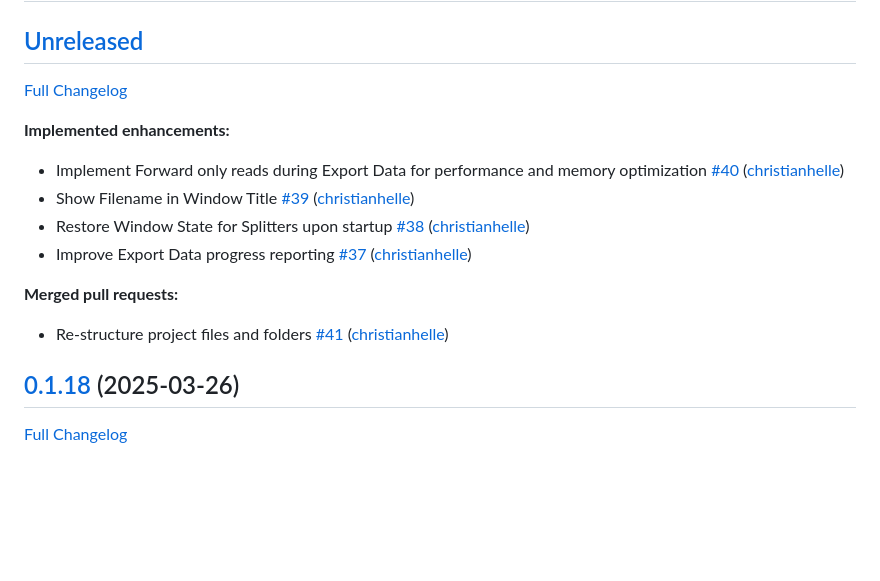
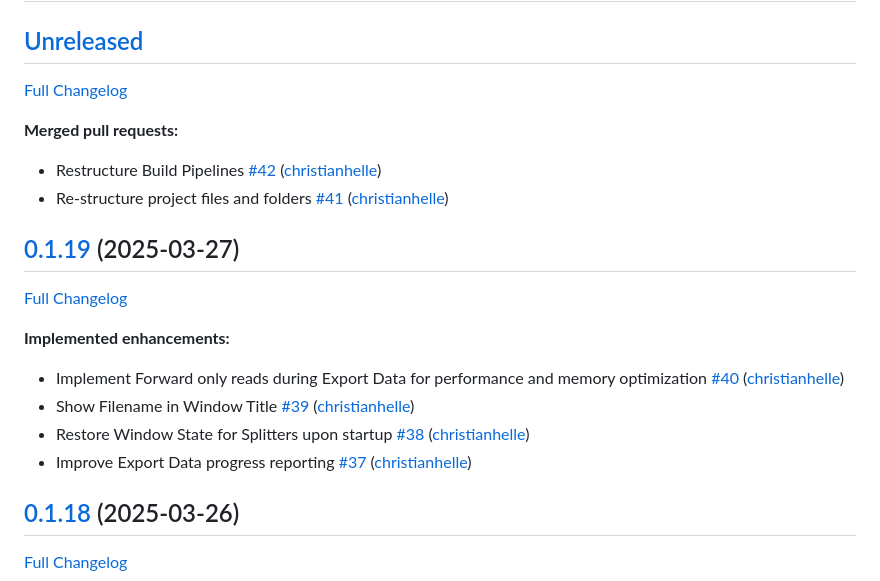
Before and after one commit to christianhelle/sqlitequery, a Markdown page: CHANGELOG.md, the part around the change. Drawn GitHub-style; blank space fills up the shorter version.

Commit message:
Update changelog [skip ci]

```diff
--- a/CHANGELOG.md
+++ b/CHANGELOG.md
@@ -2,7 +2,16 @@
 
 ## [Unreleased](https://github.com/christianhelle/sqlitequery/tree/HEAD)
 
-[Full Changelog](https://github.com/christianhelle/sqlitequery/compare/0.1.18...HEAD)
+[Full Changelog](https://github.com/christianhelle/sqlitequery/compare/0.1.19...HEAD)
+
+**Merged pull requests:**
+
+- Restructure Build Pipelines [\#42](https://github.com/christianhelle/sqlitequery/pull/42) ([christianhelle](https://github.com/christianhelle))
+- Re-structure project files and folders [\#41](https://github.com/christianhelle/sqlitequery/pull/41) ([christianhelle](https://github.com/christianhelle))
+
+## [0.1.19](https://github.com/christianhelle/sqlitequery/tree/0.1.19) (2025-03-27)
+
+[Full Changelog](https://github.com/christianhelle/sqlitequery/compare/0.1.18...0.1.19)
 
 **Implemented enhancements:**
 
@@ -10,10 +19,6 @@
 - Show Filename in Window Title [\#39](https://github.com/christianhelle/sqlitequery/pull/39) ([christianhelle](https://github.com/christianhelle))
 - Restore Window State for Splitters upon startup [\#38](https://github.com/christianhelle/sqlitequery/pull/38) ([christianhelle](https://github.com/christianhelle))
 - Improve Export Data progress reporting [\#37](https://github.com/christianhelle/sqlitequery/pull/37) ([christianhelle](https://github.com/christianhelle))
-
-**Merged pull requests:**
-
-- Re-structure project files and folders [\#41](https://github.com/christianhelle/sqlitequery/pull/41) ([christianhelle](https://github.com/christianhelle))
 
 ## [0.1.18](https://github.com/christianhelle/sqlitequery/tree/0.1.18) (2025-03-26)
 
```
